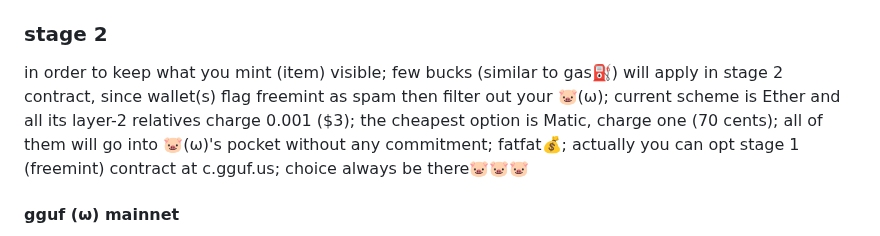
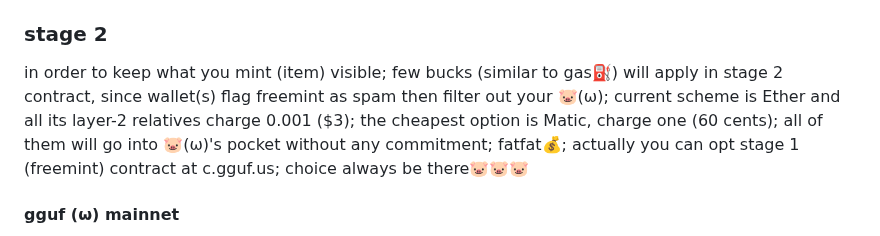
Before and after one commit to chatpig/lazybank, a Markdown page: README.md, the part around the change. Drawn GitHub-style.

```diff
--- a/README.md
+++ b/README.md
@@ -68,7 +68,7 @@ layer-2
 
 ### stage 2
 in order to keep what you mint (item) visible; few bucks (similar to gas⛽) will apply in stage 2 contract, since wallet(s) flag freemint as spam then filter out your 🐷(ω);
-current scheme is Ether and all its layer-2 relatives charge 0.001 ($3); the cheapest option is Matic, charge one (70 cents); all of them will go into 🐷(ω)'s pocket without any commitment; fatfat💰;
+current scheme is Ether and all its layer-2 relatives charge 0.001 ($3); the cheapest option is Matic, charge one (60 cents); all of them will go into 🐷(ω)'s pocket without any commitment; fatfat💰;
 actually you can opt stage 1 (freemint) contract at c.gguf.us; choice always be there🐷🐷🐷
 #### gguf (ω) mainnet
 - Ethereum (id: `1`; compiler: `^0.8.25`) [contract address](https://etherscan.io/address/0x73AEda68A10b8917C08060938Ae7274BEDAFD78e)🐷🐷🐷
```
